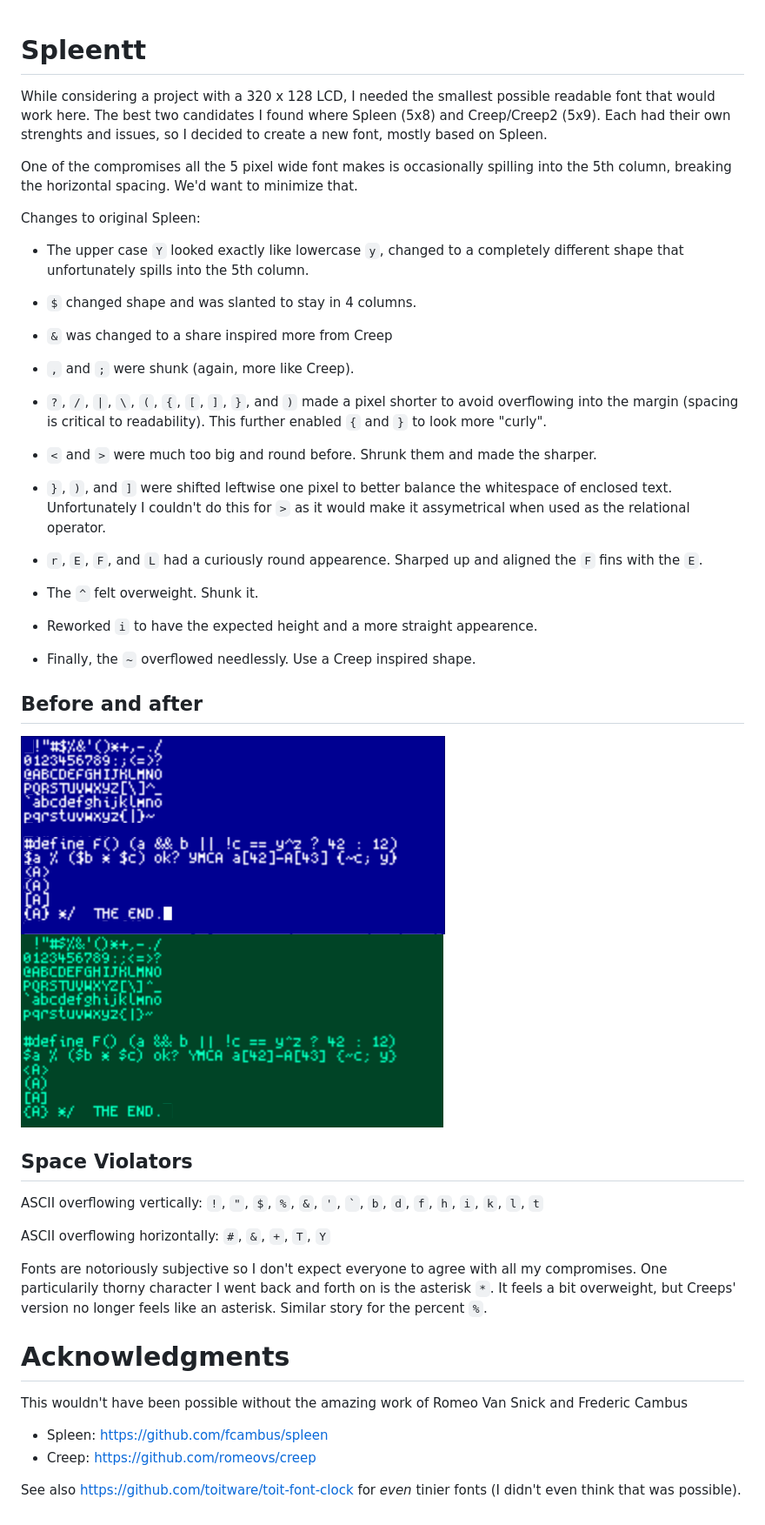
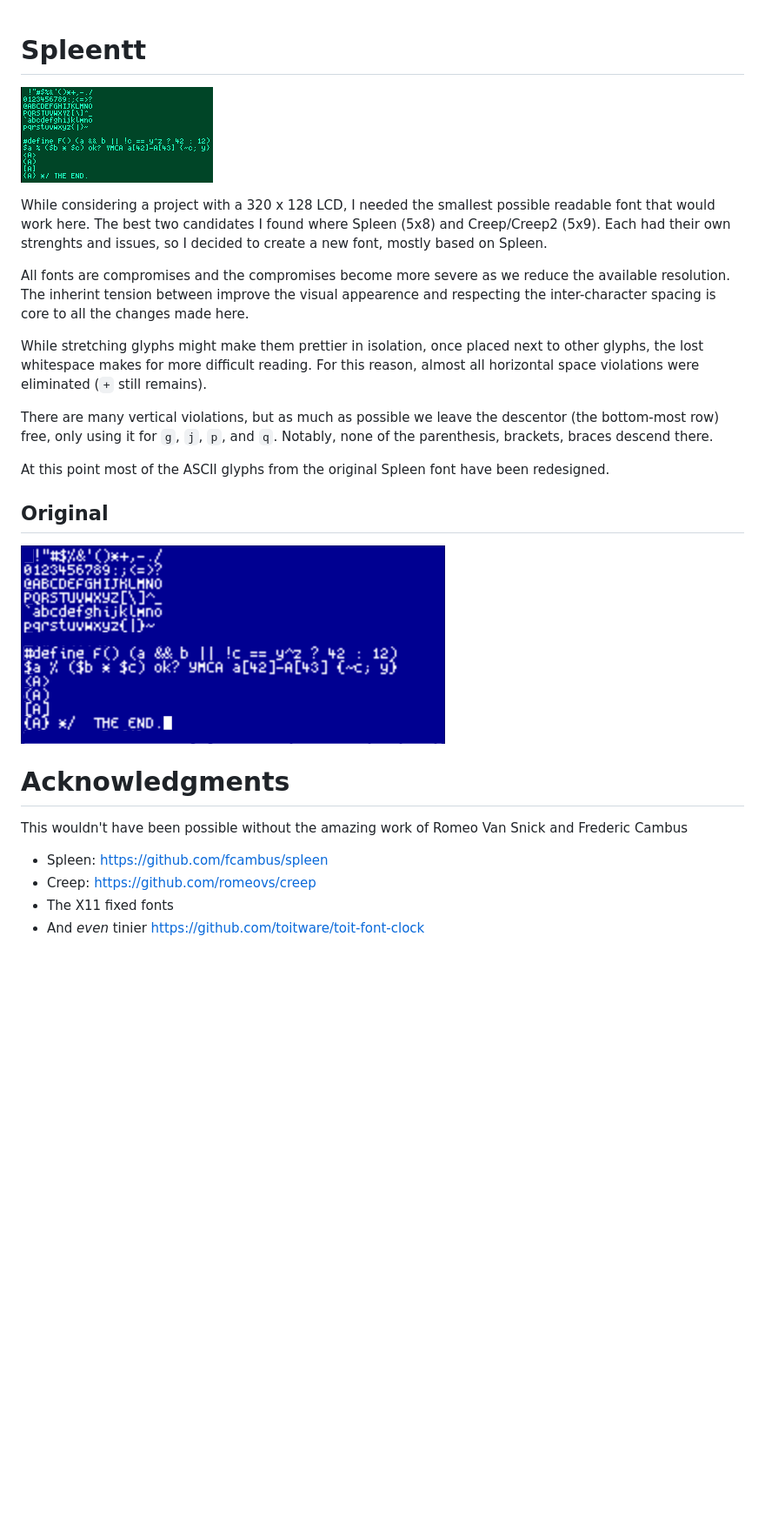
Before and after one commit to tommythorn/spleentt-5x8-font, a Markdown page: README.md, the part around the change. Shown at 87% size. GitHub-like rendering; pictures changed too: images/spleentt.png; blank space fills up the shorter version.

Commit message:
Vast overhaul; nearly eliminated vertical space violations

```diff
--- a/README.md
+++ b/README.md
@@ -1,4 +1,6 @@
 # Spleentt
+
+![spleentt](images/spleentt.png  "All ASCII characters in this (spleentt) font, with code snippets")
 
 While considering a project with a 320 x 128 LCD, I needed the
 smallest possible readable font that would work here.  The best two
@@ -6,61 +8,28 @@ candidates I found where Spleen (5x8) and Creep/Creep2 (5x9).  Each
 had their own strenghts and issues, so I decided to create a new font,
 mostly based on Spleen.
 
-One of the compromises all the 5 pixel wide font makes is occasionally
-spilling into the 5th column, breaking the horizontal spacing.  We'd
-want to minimize that.
+All fonts are compromises and the compromises become more severe as we
+reduce the available resolution.  The inherint tension between improve
+the visual appearence and respecting the inter-character spacing is
+core to all the changes made here.
 
-Changes to original Spleen:
+While stretching glyphs might make them prettier in isolation, once
+placed next to other glyphs, the lost whitespace makes for more
+difficult reading.  For this reason, almost all horizontal space
+violations were eliminated (`+` still remains).
 
- * The upper case `Y` looked exactly like lowercase `y`, changed to a
-   completely different shape that unfortunately spills into the 5th
-   column.
+There are many vertical violations, but as much as possible we leave
+the descentor (the bottom-most row) free, only using it for `g`, `j`,
+`p`, and `q`.  Notably, none of the parenthesis, brackets, braces
+descend there.
 
- * `$` changed shape and was slanted to stay in 4 columns.
 
- * `&` was changed to a share inspired more from Creep
+At this point most of the ASCII glyphs from the original Spleen font
+have been redesigned.
 
- * `,` and `;` were shunk (again, more like Creep).
-
- * `?`, `/`, `|`, `\`, `(`, `{`, `[`, `]`, `}`, and `)` made a pixel
-   shorter to avoid overflowing into the margin (spacing is critical
-   to readability).  This further enabled `{` and `}` to look more
-   "curly".
-
- * `<` and `>` were much too big and round before.  Shrunk them and
-   made the sharper.
-
- * `}`, `)`, and `]` were shifted leftwise one pixel to better balance the
-   whitespace of enclosed text.  Unfortunately I couldn't do this for `>`
-   as it would make it assymetrical when used as the relational operator.
-
- * `r`, `E`, `F`, and `L` had a curiously round appearence.  Sharped
-   up and aligned the `F` fins with the `E`.
-
- * The `^` felt overweight.  Shunk it.
-
- * Reworked `i` to have the expected height and a more straight
-   appearence.
-
- * Finally, the `~` overflowed needlessly.  Use a Creep inspired shape.
-
-## Before and after
+## Original
 
 ![spleen](images/spleen.png  "All ASCII characters in the original spleen font")
-![spleentt](images/spleentt.png  "All ASCII characters in this (spleentt) font, with code snippets")
-
-## Space Violators
-
-ASCII overflowing vertically: `!`, `"`, `$`, `%`, `&`, `'`, `` ` ``,
-`b`, `d`, `f`, `h`, `i`, `k`, `l`, `t`
-
-ASCII overflowing horizontally: `#`, `&`, `+`, `T`, `Y`
-
-Fonts are notoriously subjective so I don't expect everyone to agree
-with all my compromises.  One particularily thorny character I went
-back and forth on is the asterisk `*`.  It feels a bit overweight, but
-Creeps' version no longer feels like an asterisk.  Similar story for
-the percent `%`.
 
 # Acknowledgments
 
@@ -69,6 +38,5 @@ Snick and Frederic Cambus
 
 * Spleen: https://github.com/fcambus/spleen
 * Creep: https://github.com/romeovs/creep
-
-See also https://github.com/toitware/toit-font-clock for _even_ tinier
-fonts (I didn't even think that was possible).
+* The X11 fixed fonts
+* And _even_ tinier https://github.com/toitware/toit-font-clock
```
Also changed, not shown: 5 other files.
